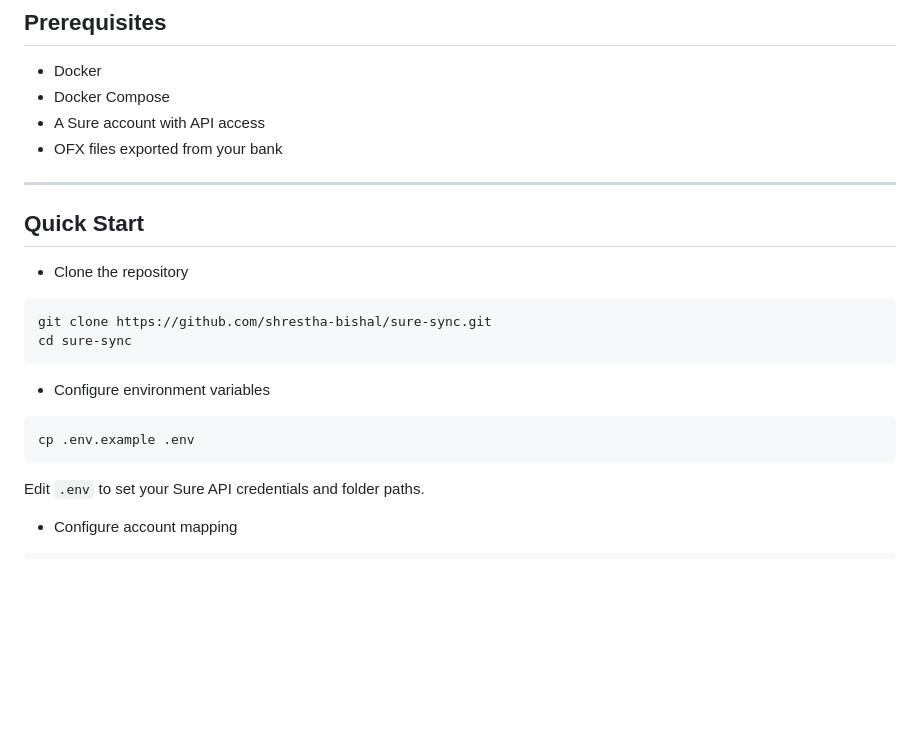
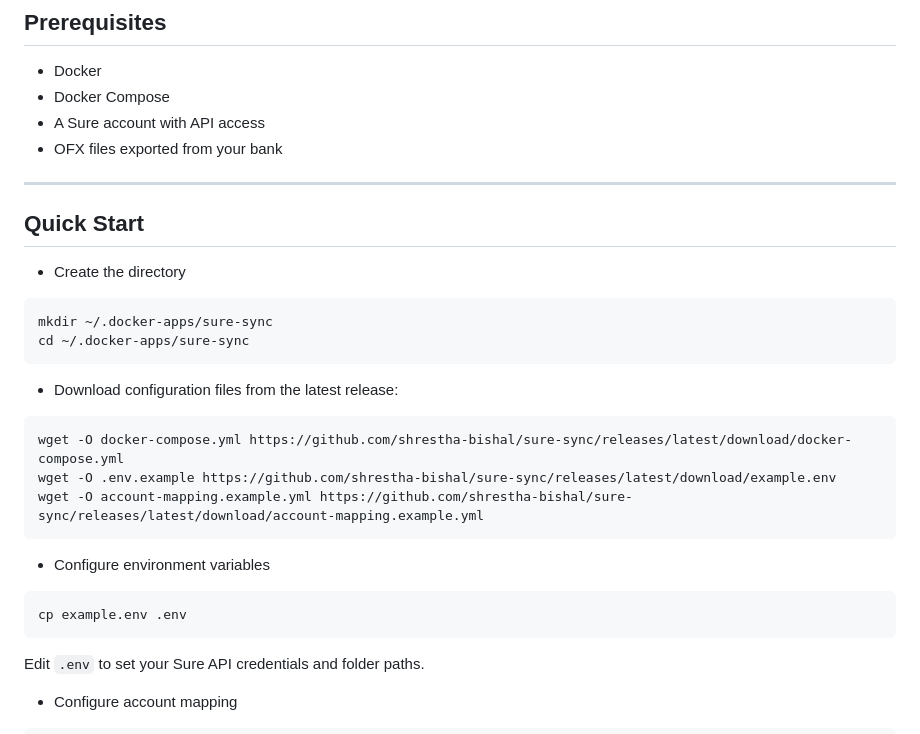
Before and after one commit to shrestha-bishal/sure-sync, a Markdown page: README.md, the part around the change. Rendered like a GitHub page; blank space fills up the shorter version.

````diff
--- a/README.md
+++ b/README.md
@@ -27,17 +27,24 @@ Sync OFX and CSV transactions files to the Sure (Maybe) Finance.
 
 
 ---
+## Quick Start
+- Create the directory
+```bash
+mkdir ~/.docker-apps/sure-sync
+cd ~/.docker-apps/sure-sync
+```
 
-## Quick Start
+- Download configuration files from the latest release:
 
-- Clone the repository
 ```bash
-git clone https://github.com/shrestha-bishal/sure-sync.git
-cd sure-sync
+wget -O docker-compose.yml https://github.com/shrestha-bishal/sure-sync/releases/latest/download/docker-compose.yml
+wget -O .env.example https://github.com/shrestha-bishal/sure-sync/releases/latest/download/example.env
+wget -O account-mapping.example.yml https://github.com/shrestha-bishal/sure-sync/releases/latest/download/account-mapping.example.yml
 ```
+
 - Configure environment variables
 ```bash
-cp .env.example .env
+cp example.env .env
 ```
 Edit `.env` to set your Sure API credentials and folder paths.
 
````
